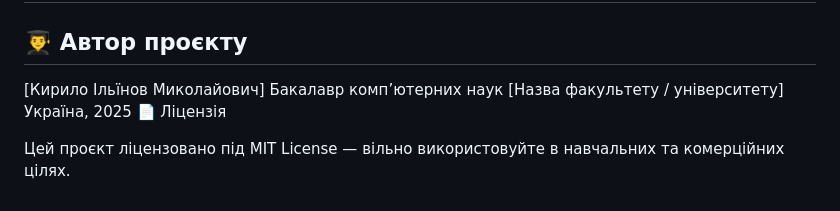
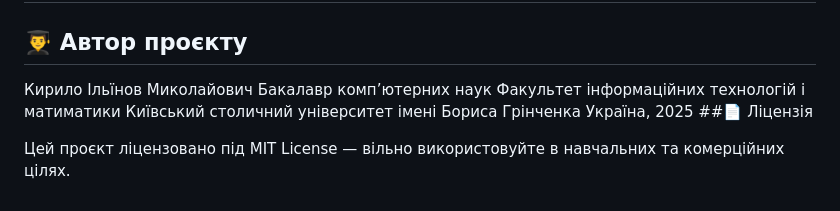
Before and after one commit to Kyrylo05/3d-platform, a Markdown page: README.md, the part around the change. GitHub-like rendering.

```diff
--- a/README.md
+++ b/README.md
@@ -95,10 +95,11 @@ http://127.0.0.1:5010
 ---
 ## 👨‍🎓 Автор проєкту
 
-[Кирило Ільїнов Миколайович]
+Кирило Ільїнов Миколайович
 Бакалавр комп’ютерних наук
-[Назва факультету / університету]
+Факультет інформаційних технологій і матиматики
+Київський столичний університет імені Бориса Грінченка
 Україна, 2025
-📄 Ліцензія
+##📄 Ліцензія
 
 Цей проєкт ліцензовано під MIT License — вільно використовуйте в навчальних та комерційних цілях.
```
